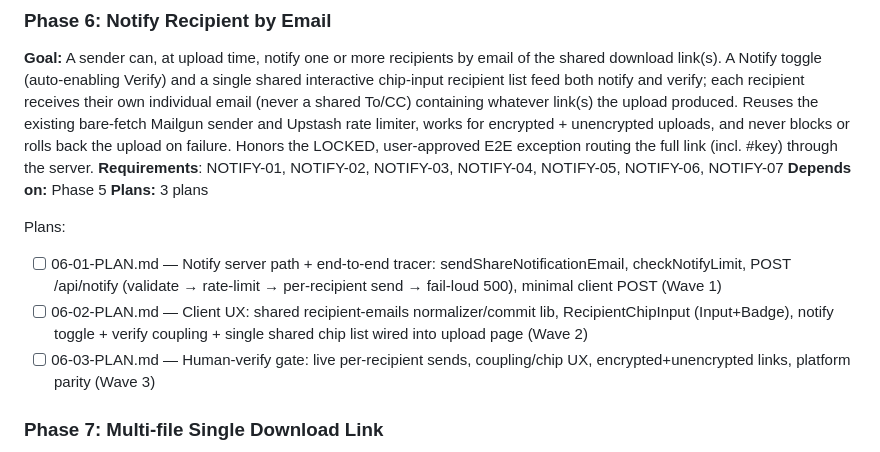
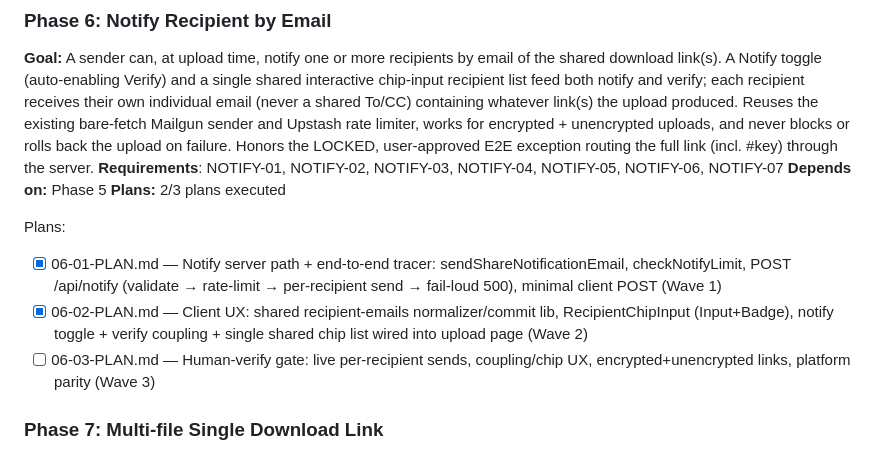
Before and after one commit to legoshin/gemba-filesend, a Markdown page: .planning/ROADMAP.md, the part around the change. GitHub-like rendering.

```diff
--- a/.planning/ROADMAP.md
+++ b/.planning/ROADMAP.md
@@ -163,12 +163,12 @@ Plans:
 **Goal:** A sender can, at upload time, notify one or more recipients by email of the shared download link(s). A Notify toggle (auto-enabling Verify) and a single shared interactive chip-input recipient list feed both notify and verify; each recipient receives their own individual email (never a shared To/CC) containing whatever link(s) the upload produced. Reuses the existing bare-fetch Mailgun sender and Upstash rate limiter, works for encrypted + unencrypted uploads, and never blocks or rolls back the upload on failure. Honors the LOCKED, user-approved E2E exception routing the full link (incl. #key) through the server.
 **Requirements**: NOTIFY-01, NOTIFY-02, NOTIFY-03, NOTIFY-04, NOTIFY-05, NOTIFY-06, NOTIFY-07
 **Depends on:** Phase 5
-**Plans:** 3 plans
+**Plans:** 2/3 plans executed
 
 Plans:
 
-- [ ] 06-01-PLAN.md — Notify server path + end-to-end tracer: sendShareNotificationEmail, checkNotifyLimit, POST /api/notify (validate → rate-limit → per-recipient send → fail-loud 500), minimal client POST (Wave 1)
-- [ ] 06-02-PLAN.md — Client UX: shared recipient-emails normalizer/commit lib, RecipientChipInput (Input+Badge), notify toggle + verify coupling + single shared chip list wired into upload page (Wave 2)
+- [x] 06-01-PLAN.md — Notify server path + end-to-end tracer: sendShareNotificationEmail, checkNotifyLimit, POST /api/notify (validate → rate-limit → per-recipient send → fail-loud 500), minimal client POST (Wave 1)
+- [x] 06-02-PLAN.md — Client UX: shared recipient-emails normalizer/commit lib, RecipientChipInput (Input+Badge), notify toggle + verify coupling + single shared chip list wired into upload page (Wave 2)
 - [ ] 06-03-PLAN.md — Human-verify gate: live per-recipient sends, coupling/chip UX, encrypted+unencrypted links, platform parity (Wave 3)
 
 ### Phase 7: Multi-file Single Download Link
```
Also changed, not shown: .planning/STATE.md (+22 -11 lines), 1 other file.
